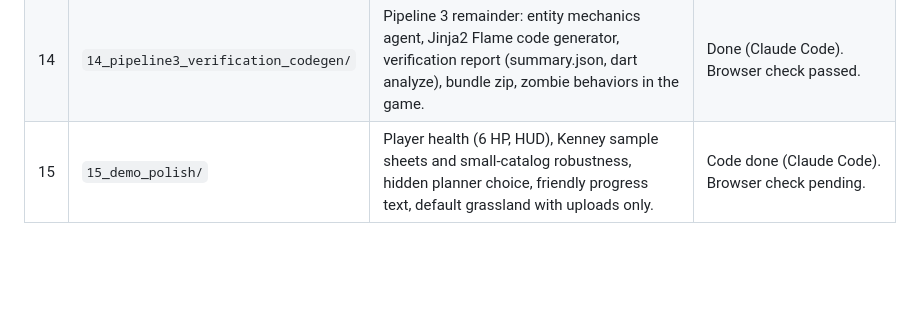
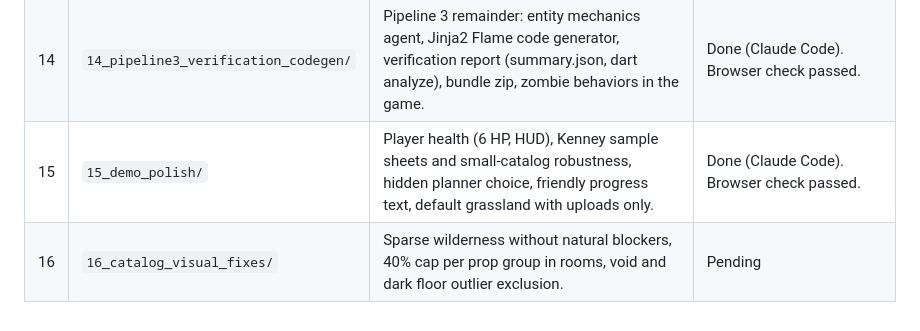
Before and after one commit to raf-xtgt/neuro-symbolic-level-designer, a Markdown page: bob_sessions/README.md, the part around the change. Drawn GitHub-style; blank space fills up the shorter version.

```diff
--- a/bob_sessions/README.md
+++ b/bob_sessions/README.md
@@ -33,4 +33,5 @@ Each IBM Bob task has its own folder. The folder contains the prompt given to Bo
 | 12 | `12_pipeline1_agents/` | Pipeline 1: tile size detection, slicing, 4 vision agents, harmonizer with LLM arbitration, legacy tilesets, cache, UI, evaluation against the Flare answer key. | Code done (Claude Code). Browser check pending. |
 | 13 | `13_theme_polish/` | Hedge wilderness, reachability boundary check, clustered themed props, multi-tile parts and structures. | Done (Claude Code). Browser check passed (asset pack and upload). |
 | 14 | `14_pipeline3_verification_codegen/` | Pipeline 3 remainder: entity mechanics agent, Jinja2 Flame code generator, verification report (summary.json, dart analyze), bundle zip, zombie behaviors in the game. | Done (Claude Code). Browser check passed. |
-| 15 | `15_demo_polish/` | Player health (6 HP, HUD), Kenney sample sheets and small-catalog robustness, hidden planner choice, friendly progress text, default grassland with uploads only. | Code done (Claude Code). Browser check pending. |
+| 15 | `15_demo_polish/` | Player health (6 HP, HUD), Kenney sample sheets and small-catalog robustness, hidden planner choice, friendly progress text, default grassland with uploads only. | Done (Claude Code). Browser check passed. |
+| 16 | `16_catalog_visual_fixes/` | Sparse wilderness without natural blockers, 40% cap per prop group in rooms, void and dark floor outlier exclusion. | Pending |
```
Also changed, not shown: bob_sessions/16_catalog_visual_fixes/prompt.md (added, +37 -0 lines).
